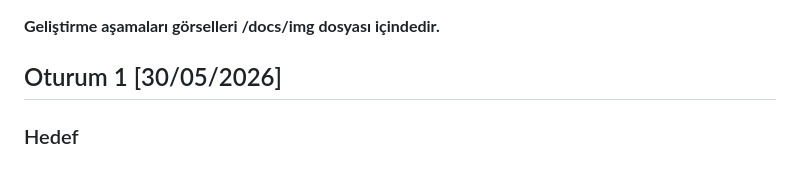
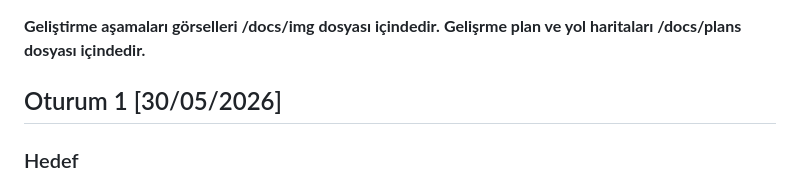
Before and after one commit to OguzKagan06/Musteri-Takip-ve-Atama-Uygulamasi-, a Markdown page: docs/ai-gunlugu.md, the part around the change. Drawn GitHub-style.

```diff
--- a/docs/ai-gunlugu.md
+++ b/docs/ai-gunlugu.md
@@ -1,4 +1,5 @@
 **Geliştirme aşamaları görselleri /docs/img dosyası içindedir.**
+**Gelişrme plan ve yol haritaları /docs/plans dosyası içindedir.**
 
 ## Oturum 1 [30/05/2026]
 ### Hedef
```
